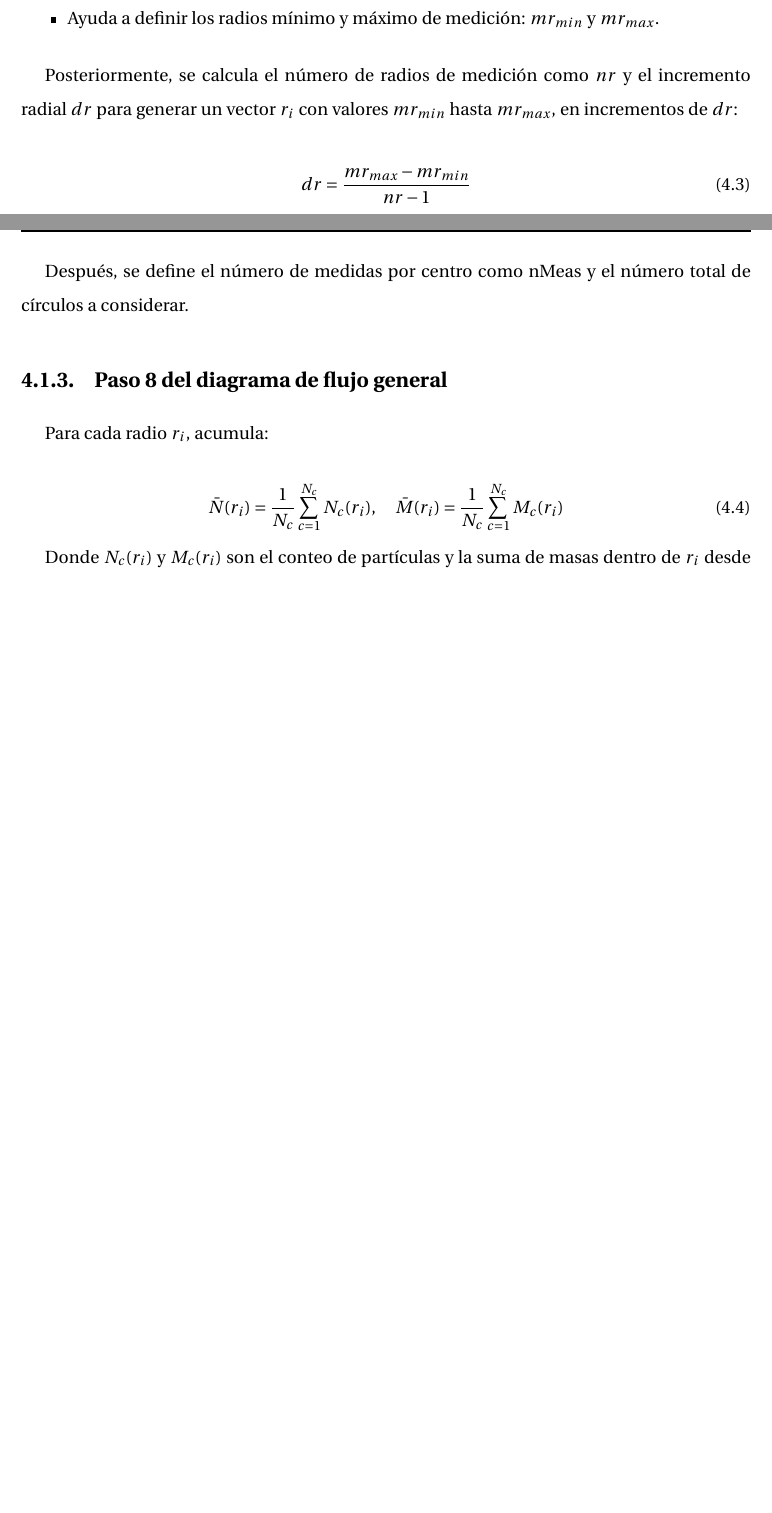
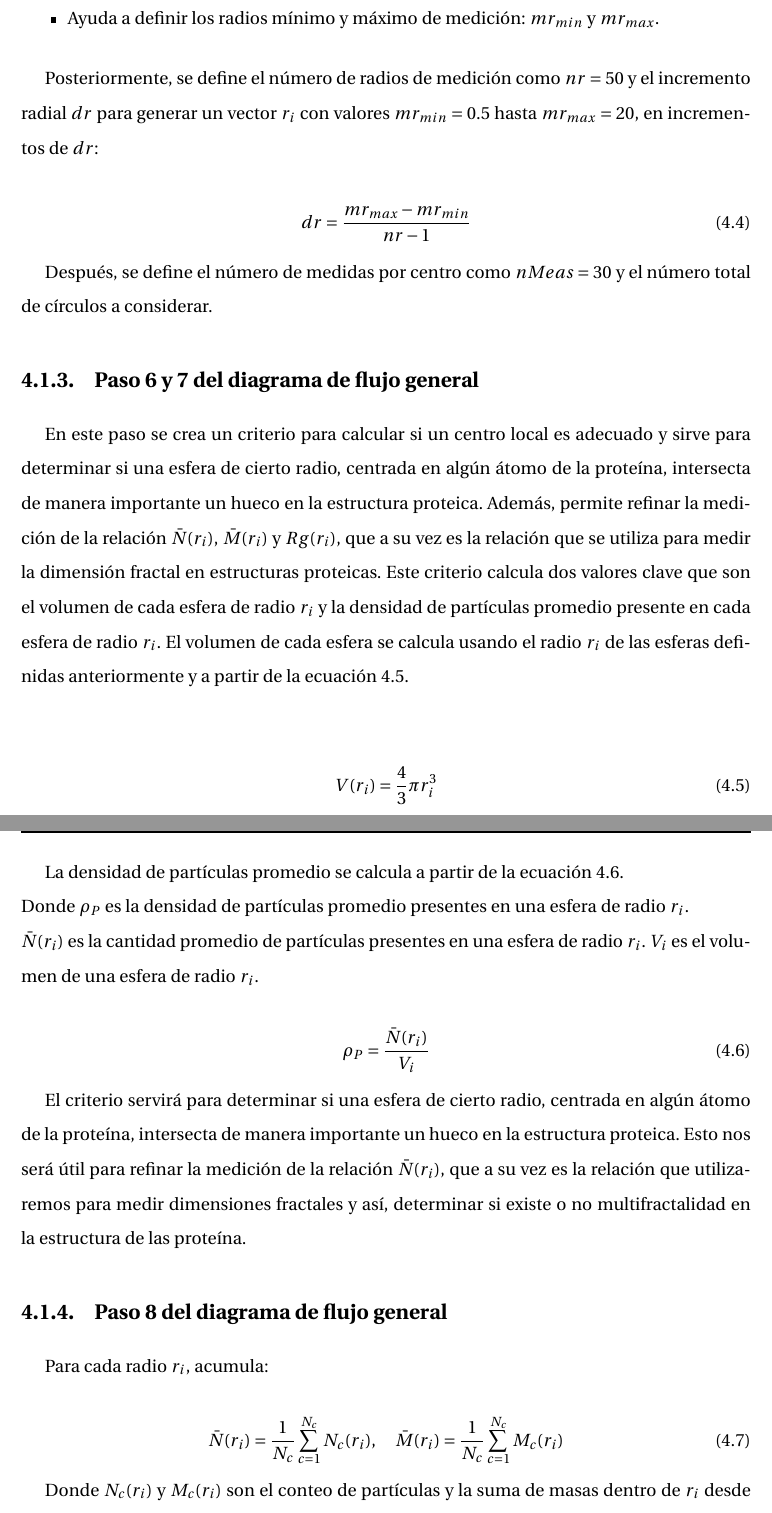
Before and after one commit to Edgargj/MasterThesisInChemistry, a LaTeX thesis (tesis.tex, which reads chapters/resultados.tex): two parts of pages 23 and 24 of 27 before the commit and two parts of pages 24 and 25 of 29 after it, joined at a grey line, cut so that both start at the same text, the shorter picture padded with empty space. Compiled offline with pdfLaTeX.

Commit message:
Resultados-DF1-678

```diff
--- a/chapters/resultados.tex
+++ b/chapters/resultados.tex
@@ -132,27 +146,51 @@ Posteriormente, los valores de \( \bar{N}(r_i) \) y \( \bar{M}(r_i)\) pueden ana
  		\item Ayuda a definir los radios mínimo y máximo de medición: $mr_{min}$ y $mr_{max}$.
  	\end{itemize}
 
- 	Posteriormente, se calcula el número de radios de medición como $nr$ y el incremento radial $dr$
- 	para  generar un vector $r_i$ con valores $mr_{min}$ hasta $mr_{max}$, en incrementos de $dr$:
+ 	Posteriormente, se define el número de radios de medición como \(nr = 50\) y el incremento radial \(dr\)
+ 	para  generar un vector \(r_i\) con valores \(mr_{min}= 0.5\) hasta \(mr_{max} = 20\), en incrementos de \(dr\):
 
  	\begin{equation}
  		 	dr = \frac{mr_{max} - mr_{min}}{nr - 1}
  	\end{equation}
 
-	 Después, se define el n\'{u}mero de medidas por centro como nMeas y el n\'{u}mero total
+	 Después, se define el n\'{u}mero de medidas por centro como \(nMeas = 30\) y el n\'{u}mero total
 	 de c\'{i}rculos a considerar.
+
+
+	 \subsection{Paso 6 y 7 del diagrama de flujo general}
+
+
+	 En este paso se crea un criterio para calcular si un centro local es adecuado y sirve para determinar si una esfera de cierto radio, centrada en alg\'{u}n \'{a}tomo de la prote\'{i}na, intersecta de manera importante un hueco en la estructura proteica. Además, permite refinar la medici\'{o}n de la relaci\'{o}n \( \bar{N}(r_i) \), \( \bar{M}(r_i)\) y \({Rg}(r_i)\), que a su vez es la relaci\'{o}n que se utiliza para medir la dimensión fractal en estructuras proteicas. Este criterio calcula dos valores clave que son el volumen de cada esfera de radio \(r_i\) y la densidad de partículas promedio presente en cada esfera de radio \(r_i\). El volumen de cada esfera se calcula usando el radio \(r_i\) de las esferas definidas anteriormente y a partir de la ecuaci\'{o}n \ref{volumen}.\\
+
+	 \begin{equation}
+	 	V(r_i) = \frac{4}{3} \pi r_{i}^{3}
+	 	\label{volumen}
+	 \end{equation}
+
+	 La densidad de part\'{i}culas promedio se calcula a partir de la ecuaci\'{o}n \ref{eq:densidad}. \\
+	 Donde \(\rho_{P}\) es la densidad de part\'{i}culas promedio presentes en una esfera de radio \(r_i\).\\
+	 \(\bar N(r_{i})\) es la cantidad promedio de part\'{i}culas presentes en una esfera de radio \(r_i\).
+	 \(V_{i}\) es el volumen de una esfera de radio \(r_{i}\).
+
+	 \begin{equation}
+	 	\rho_P = \frac{\bar N(r_{i})}{V_{i}}
+	 	\label{eq:densidad}
+	 \end{equation}
+
+	 El criterio  servir\'{a} para determinar si una esfera de cierto radio, centrada en alg\'{u}n \'{a}tomo de la prote\'{i}na, intersecta de manera importante un hueco en la estructura proteica. Esto nos ser\'{a} \'{u}til para refinar la medici\'{o}n de la relaci\'{o}n $\bar N(r_i)$, que a su vez es la relaci\'{o}n que utilizaremos para medir dimensiones fractales y as\'{i}, determinar si existe o no multifractalidad en la estructura de las prote\'{i}na.
+
 
 	\subsection{Paso 8 del diagrama de flujo general}
 
-	Para cada radio $r_i$, acumula:
+	Para cada radio \(r_i\), acumula:
 
 	\begin{equation}
 			\bar{N}(r_i) = \frac{1}{N_c} \sum_{c=1}^{N_c} N_c(r_i), \quad
 		\bar{M}(r_i) = \frac{1}{N_c} \sum_{c=1}^{N_c} M_c(r_i)
 	\end{equation}
 
-	Donde $N_c(r_i)$ y $M_c(r_i)$ son el conteo de partículas y la suma de masas
-	dentro de $r_i$ desde el centro $c$, y $N_c$ es el número de centros de medida.
+	Donde \(N_c(r_i)\) y \(M_c(r_i)\) son el conteo de partículas y la suma de masas
+	dentro de \(r_i\) desde el centro \(c\), y \(N_c\) es el número de centros de medida.
 
 	 Generaci\'{o}n de puntos de medida\\
 	Se eligen de manera aleatoria part\'{i}culas del sistema como centros de las circunferencias de medida. Para cada centro, se identifican las part\'{i}culas contenidas dentro del radio m\'{a}ximo (\(R_{max}\)).
```
Also changed, not shown: chapters/resultados.tex (57 more changed lines).
